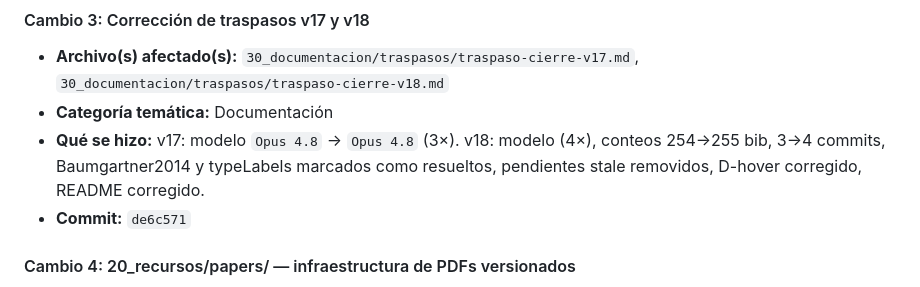
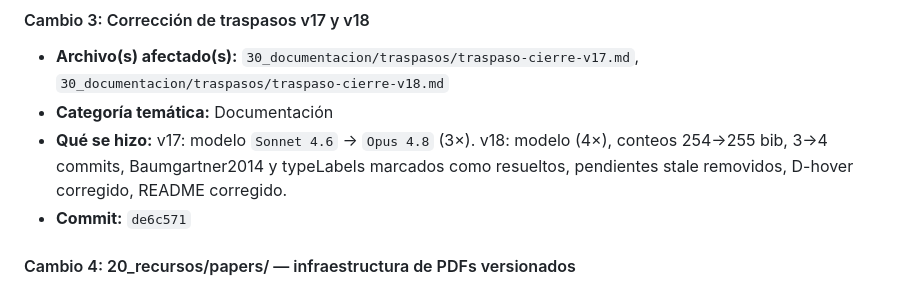
Before and after one commit to tomgc/crianza_y_pantallas, a Markdown page: 30_documentacion/traspasos/traspaso-cierre-v19.md, the part around the change. GitHub-like rendering.

Commit message:
v19: restaurar descripción del fix de modelo en v17 (rota por replace global de Sonnet 4.6)

```diff
--- a/30_documentacion/traspasos/traspaso-cierre-v19.md
+++ b/30_documentacion/traspasos/traspaso-cierre-v19.md
@@ -64,7 +64,7 @@ La sesión 19 completó el spot-check bibliográfico (Pendiente 3 de v18), sanea
 #### Cambio 3: Corrección de traspasos v17 y v18
 - **Archivo(s) afectado(s):** `30_documentacion/traspasos/traspaso-cierre-v17.md`, `30_documentacion/traspasos/traspaso-cierre-v18.md`
 - **Categoría temática:** Documentación
-- **Qué se hizo:** v17: modelo `Opus 4.8` → `Opus 4.8` (3×). v18: modelo (4×), conteos 254→255 bib, 3→4 commits, Baumgartner2014 y typeLabels marcados como resueltos, pendientes stale removidos, D-hover corregido, README corregido.
+- **Qué se hizo:** v17: modelo `Sonnet 4.6` → `Opus 4.8` (3×). v18: modelo (4×), conteos 254→255 bib, 3→4 commits, Baumgartner2014 y typeLabels marcados como resueltos, pendientes stale removidos, D-hover corregido, README corregido.
 - **Commit:** `de6c571`
 
 #### Cambio 4: 20_recursos/papers/ — infraestructura de PDFs versionados
```
